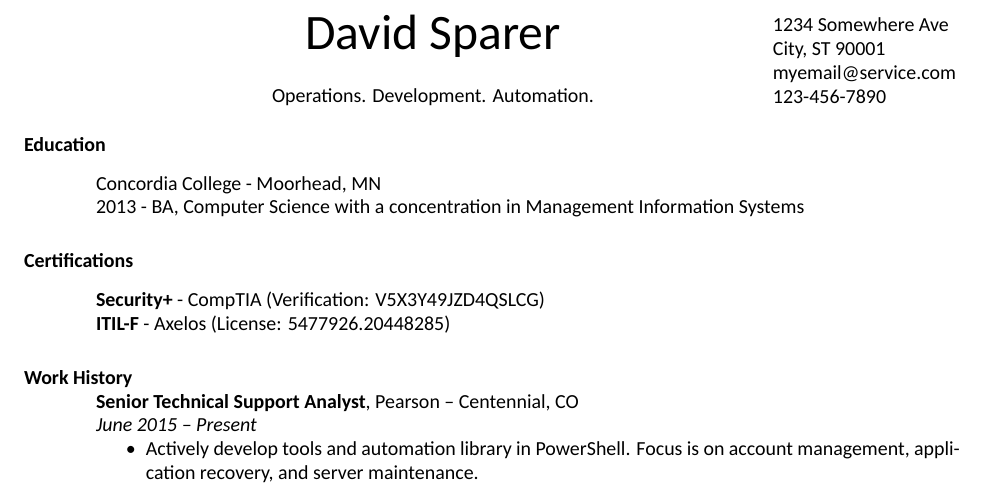
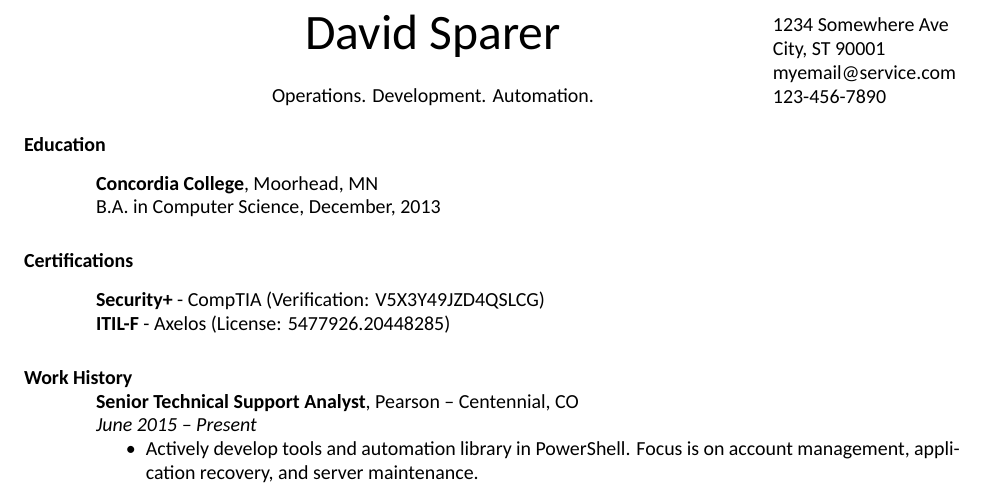
Before and after one commit to sparerd/resume, a LaTeX CV (master.tex, which reads sections/education.tex): part of page 1 of 3, cut so that both start at the same text. Compiled offline with XeLaTeX; a missing font is replaced by an installed copy or a similar font.

Commit message:
reformated education

```diff
--- a/sections/education.tex
+++ b/sections/education.tex
@@ -1,2 +1,2 @@
-Concordia College - Moorhead, MN\\
-2013 - BA, Computer Science with a concentration in Management Information Systems
+{\bf Concordia College}, Moorhead, MN\\
+B.A. in Computer Science, December, 2013
```
